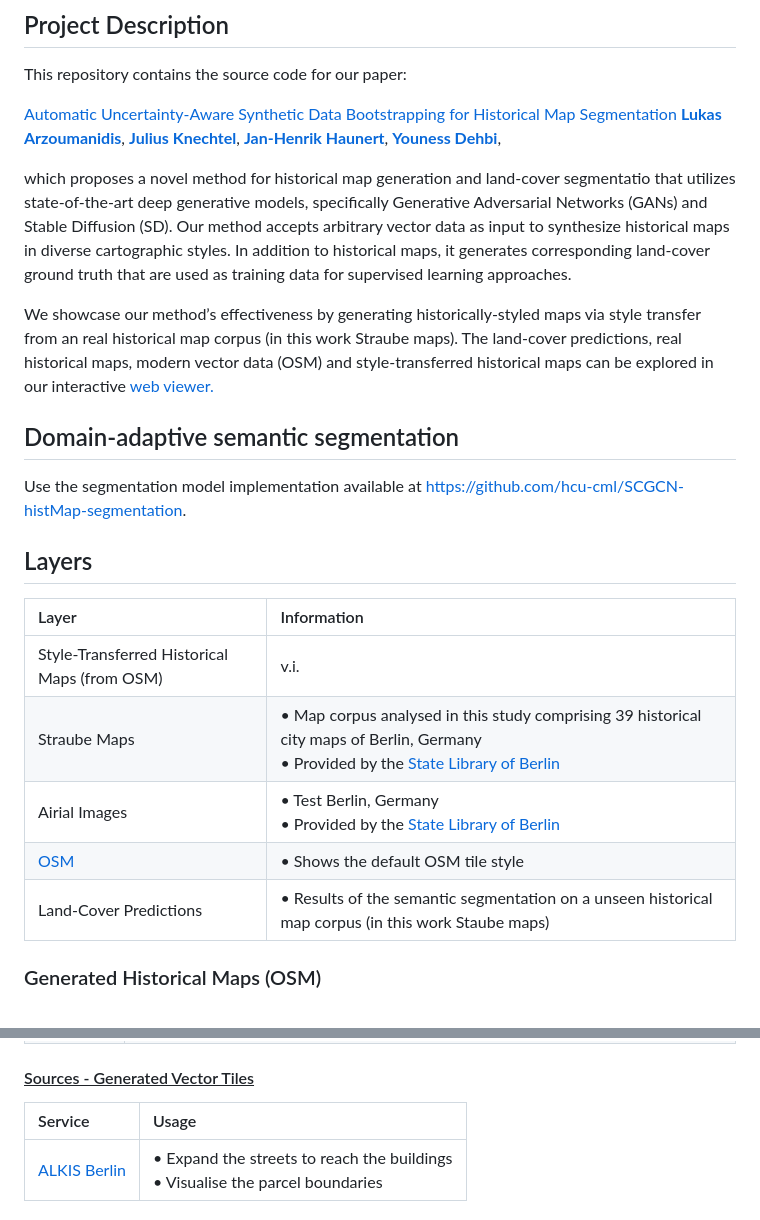
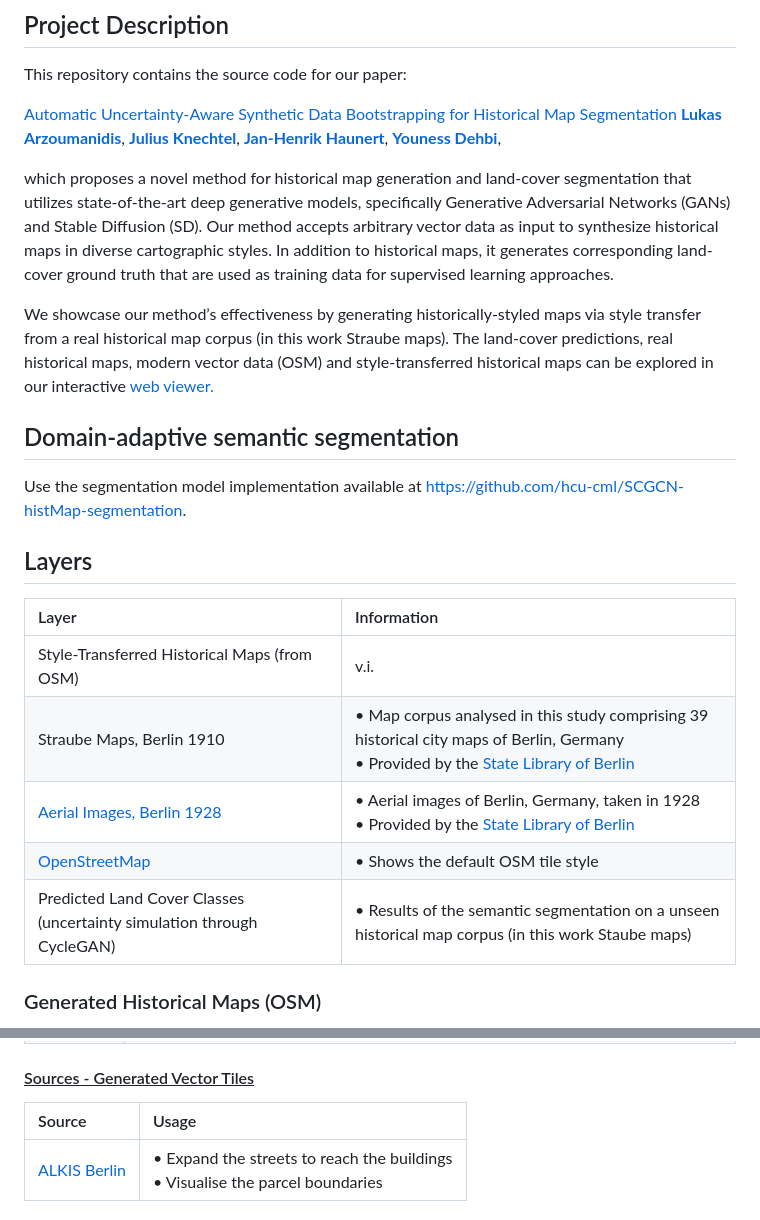
Before and after one commit to hcu-cml/bootstrap-HistoricalMap, a Markdown page: README.md, 2 parts joined by grey strips. Rendered like a GitHub page.

```diff
--- a/README.md
+++ b/README.md
@@ -19,9 +19,9 @@ This repository contains the source code for our paper:
 [**Jan-Henrik Haunert**](https://www.igg.uni-bonn.de/geoinfo/en/team/haunert),
 [**Youness Dehbi**](https://www.hcu-hamburg.de/en/youness-dehbi),
 
-which proposes a novel method for historical map generation and land-cover segmentatio that utilizes state-of-the-art deep generative models, specifically Generative Adversarial Networks (GANs) and Stable Diffusion (SD). Our method accepts arbitrary vector data as input to synthesize historical maps in diverse cartographic styles. In addition to historical maps, it generates corresponding land-cover ground truth that are used as training data for supervised learning approaches.
+which proposes a novel method for historical map generation and land-cover segmentation that utilizes state-of-the-art deep generative models, specifically Generative Adversarial Networks (GANs) and Stable Diffusion (SD). Our method accepts arbitrary vector data as input to synthesize historical maps in diverse cartographic styles. In addition to historical maps, it generates corresponding land-cover ground truth that are used as training data for supervised learning approaches.
 
-We showcase our method’s effectiveness by generating historically-styled maps via style transfer from an real historical map corpus (in this work Straube maps). The land-cover predictions, real historical maps, modern vector data (OSM) and style-transferred historical maps can be explored in our interactive [web viewer.](https://www.cml.hcu-hamburg.de/demos/historicalMaps-bootstrapping/viewer/)
+We showcase our method’s effectiveness by generating historically-styled maps via style transfer from a real historical map corpus (in this work Straube maps). The land-cover predictions, real historical maps, modern vector data (OSM) and style-transferred historical maps can be explored in our interactive [web viewer.](https://www.cml.hcu-hamburg.de/demos/historicalMaps-bootstrapping/viewer/)
 
 ## Domain-adaptive semantic segmentation
 Use the segmentation model implementation available at https://github.com/hcu-cml/SCGCN-histMap-segmentation.
@@ -31,10 +31,10 @@ Use the segmentation model implementation available at https://github.com/hcu-cm
 | Layer | Information |
 |:-    | :-     |
 | Style-Transferred Historical Maps (from OSM)| v.i. |
-|Straube Maps|• Map corpus analysed in this study comprising 39 historical city maps of Berlin, Germany <br> • Provided by the [State Library of Berlin](https://staatsbibliothek-berlin.de/) |
-|Airial Images|• Test Berlin, Germany <br> • Provided by the [State Library of Berlin](https://staatsbibliothek-berlin.de/) |
-| [OSM](https://www.openstreetmap.org/) | • Shows the default OSM tile style|
-| Land-Cover Predictions |• Results of the semantic segmentation on a unseen historical map corpus (in this work Staube maps) |
+|Straube Maps, Berlin 1910|• Map corpus analysed in this study comprising 39 historical city maps of Berlin, Germany <br> • Provided by the [State Library of Berlin](https://staatsbibliothek-berlin.de/) |
+|[Aerial Images, Berlin 1928](https://gdi.berlin.de/geonetwork/srv/ger/catalog.search#/metadata/6b746499-7354-3a3a-aa70-60e1fb37f993)|• Aerial images of Berlin, Germany, taken in 1928 <br> • Provided by the [State Library of Berlin](https://staatsbibliothek-berlin.de/) |
+| [OpenStreetMap](https://www.openstreetmap.org/) | • Shows the default OSM tile style|
+| Predicted Land Cover Classes (uncertainty simulation through CycleGAN) |• Results of the semantic segmentation on a unseen historical map corpus (in this work Staube maps) |
 
 
 ### Generated Historical Maps (OSM)
@@ -53,7 +53,7 @@ To further match the Straube maps, additional vector tiles were generated and in
 
 #### <u> Sources - Generated Vector Tiles </u>
 
-| Service | Usage |
+| Source | Usage |
 |:-    | :-     |
 |[ALKIS Berlin](https://gdi.berlin.de/geonetwork/srv/api/records/0a7c53a5-b29d-3f45-9734-1c811045e6c2) |• Expand the streets to reach the buildings <br> • Visualise the parcel boundaries|
 
```
